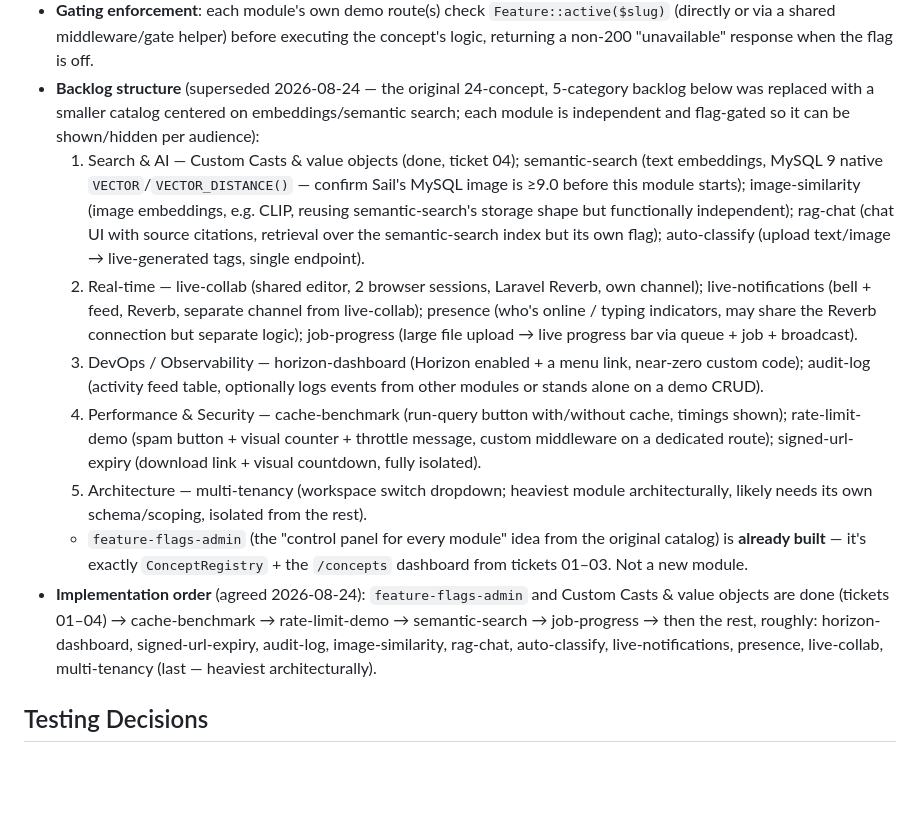
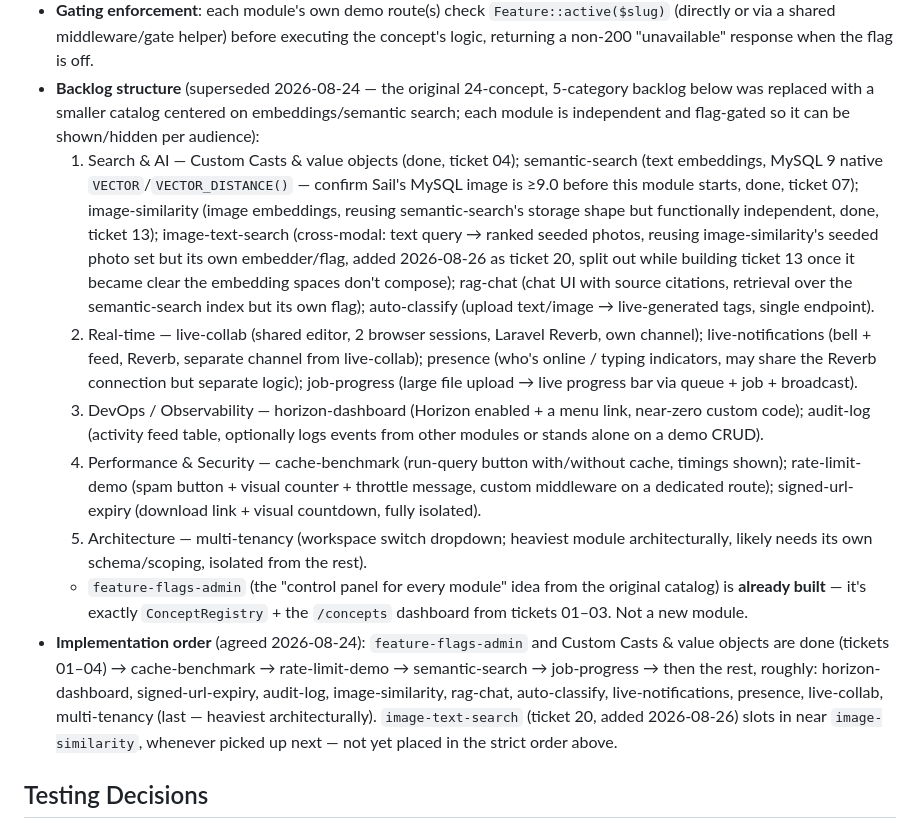
Before and after one commit to paul2Dev/laraconcepts, a Markdown page: .scratch/laravel-poc-platform/spec.md, the part around the change. Rendered like a GitHub page; blank space fills up the shorter version.

Commit message:
Add image-text-search ticket to the Search & AI backlog
Split out while building image-similarity: text-to-image search needs a
cross-modal embedder mapping text and images into the same vector space,
which neither semantic-search's nor image-similarity's embedder can do —
distinct design work, so its own flag/ticket rather than folded into either.

```diff
--- a/.scratch/laravel-poc-platform/spec.md
+++ b/.scratch/laravel-poc-platform/spec.md
@@ -44,13 +44,13 @@ Scaffold a Laravel 13 application (PHP 8.4, MySQL, Pest) running under Laravel S
 - **Toggle mechanism**: a form/route (e.g. POST) per concept that calls `Feature::activate($slug)` / `Feature::deactivate($slug)`, then redirects back to the dashboard. This is a real write to Pennant's persisted state, not a cosmetic UI-only switch.
 - **Gating enforcement**: each module's own demo route(s) check `Feature::active($slug)` (directly or via a shared middleware/gate helper) before executing the concept's logic, returning a non-200 "unavailable" response when the flag is off.
 - **Backlog structure** (superseded 2026-08-24 — the original 24-concept, 5-category backlog below was replaced with a smaller catalog centered on embeddings/semantic search; each module is independent and flag-gated so it can be shown/hidden per audience):
-  1. Search & AI — Custom Casts & value objects (done, ticket 04); semantic-search (text embeddings, MySQL 9 native `VECTOR`/`VECTOR_DISTANCE()` — confirm Sail's MySQL image is ≥9.0 before this module starts); image-similarity (image embeddings, e.g. CLIP, reusing semantic-search's storage shape but functionally independent); rag-chat (chat UI with source citations, retrieval over the semantic-search index but its own flag); auto-classify (upload text/image → live-generated tags, single endpoint).
+  1. Search & AI — Custom Casts & value objects (done, ticket 04); semantic-search (text embeddings, MySQL 9 native `VECTOR`/`VECTOR_DISTANCE()` — confirm Sail's MySQL image is ≥9.0 before this module starts, done, ticket 07); image-similarity (image embeddings, reusing semantic-search's storage shape but functionally independent, done, ticket 13); image-text-search (cross-modal: text query → ranked seeded photos, reusing image-similarity's seeded photo set but its own embedder/flag, added 2026-08-26 as ticket 20, split out while building ticket 13 once it became clear the embedding spaces don't compose); rag-chat (chat UI with source citations, retrieval over the semantic-search index but its own flag); auto-classify (upload text/image → live-generated tags, single endpoint).
   2. Real-time — live-collab (shared editor, 2 browser sessions, Laravel Reverb, own channel); live-notifications (bell + feed, Reverb, separate channel from live-collab); presence (who's online / typing indicators, may share the Reverb connection but separate logic); job-progress (large file upload → live progress bar via queue + job + broadcast).
   3. DevOps / Observability — horizon-dashboard (Horizon enabled + a menu link, near-zero custom code); audit-log (activity feed table, optionally logs events from other modules or stands alone on a demo CRUD).
   4. Performance & Security — cache-benchmark (run-query button with/without cache, timings shown); rate-limit-demo (spam button + visual counter + throttle message, custom middleware on a dedicated route); signed-url-expiry (download link + visual countdown, fully isolated).
   5. Architecture — multi-tenancy (workspace switch dropdown; heaviest module architecturally, likely needs its own schema/scoping, isolated from the rest).
   - `feature-flags-admin` (the "control panel for every module" idea from the original catalog) is **already built** — it's exactly `ConceptRegistry` + the `/concepts` dashboard from tickets 01–03. Not a new module.
-- **Implementation order** (agreed 2026-08-24): `feature-flags-admin` and Custom Casts & value objects are done (tickets 01–04) → cache-benchmark → rate-limit-demo → semantic-search → job-progress → then the rest, roughly: horizon-dashboard, signed-url-expiry, audit-log, image-similarity, rag-chat, auto-classify, live-notifications, presence, live-collab, multi-tenancy (last — heaviest architecturally).
+- **Implementation order** (agreed 2026-08-24): `feature-flags-admin` and Custom Casts & value objects are done (tickets 01–04) → cache-benchmark → rate-limit-demo → semantic-search → job-progress → then the rest, roughly: horizon-dashboard, signed-url-expiry, audit-log, image-similarity, rag-chat, auto-classify, live-notifications, presence, live-collab, multi-tenancy (last — heaviest architecturally). `image-text-search` (ticket 20, added 2026-08-26) slots in near `image-similarity`, whenever picked up next — not yet placed in the strict order above.
 
 ## Testing Decisions
 
```
Also changed, not shown: 1 other file.
